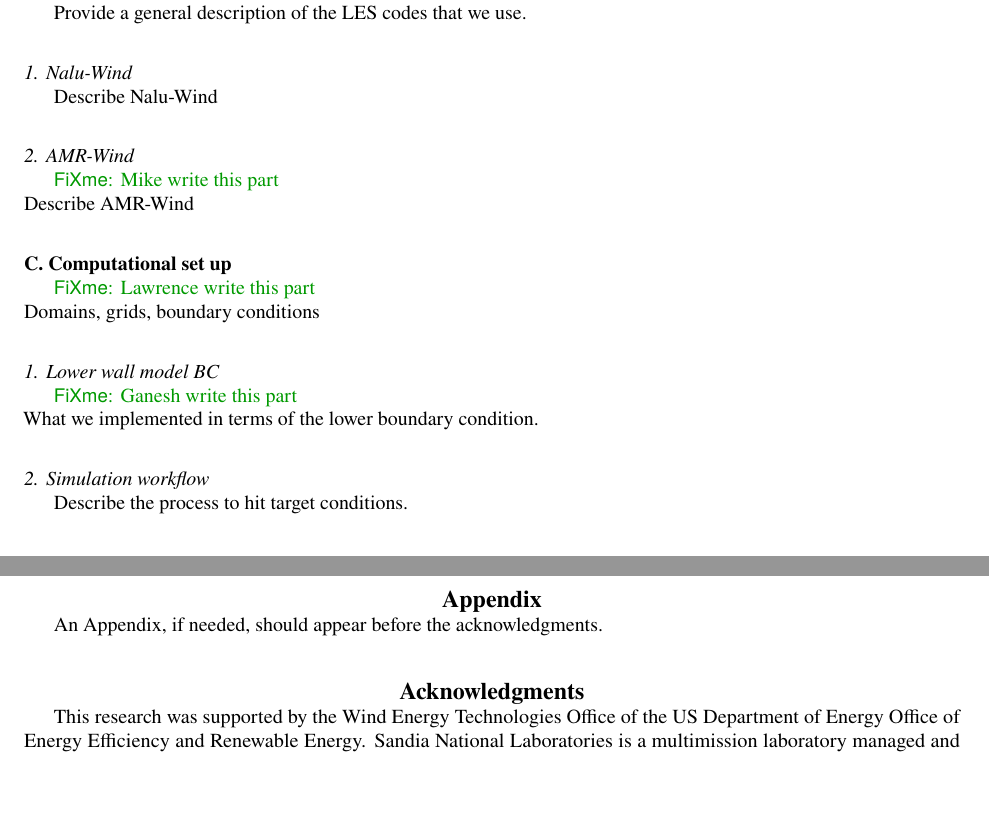
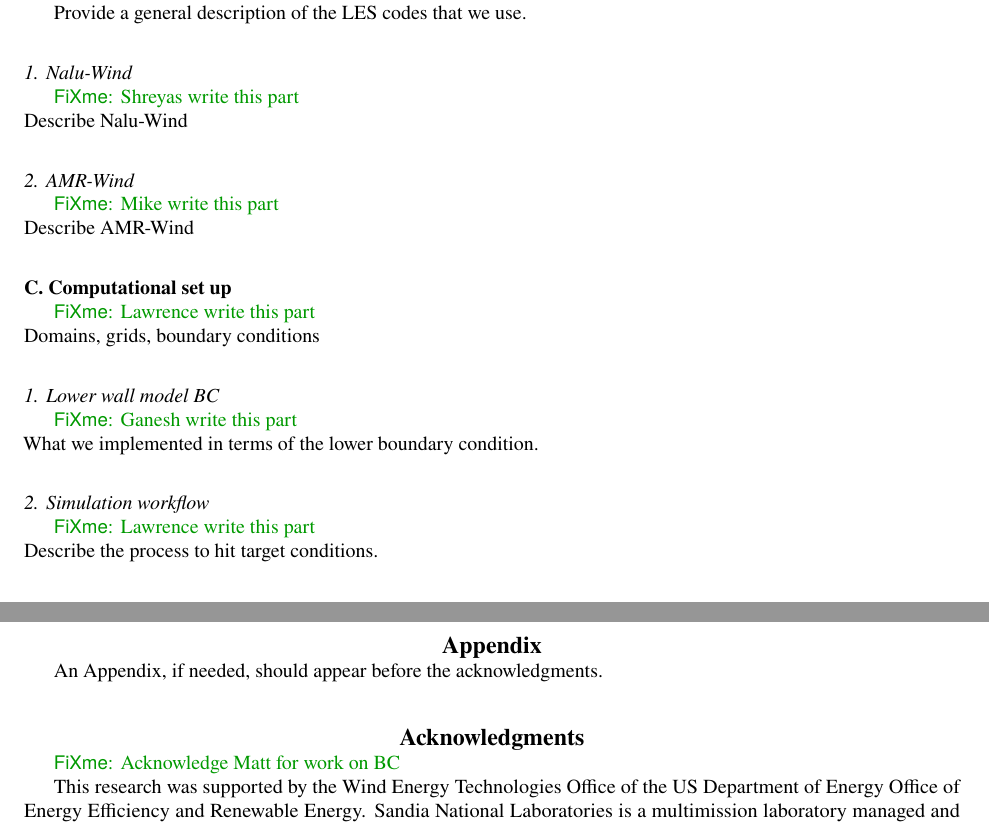
Before and after one commit to lawrenceccheung/AIAAScitech2021, a LaTeX paper (Paper/main.tex, which reads Paper/methodology.tex): two parts of pages 2 and 3 of 3, joined at a grey line, cut so that both start at the same text, the shorter picture padded with empty space. Compiled offline with pdfLaTeX.

Commit message:
Update paper stuff

```diff
--- a/Paper/main.tex
+++ b/Paper/main.tex
@@ -21,7 +21,6 @@
 \author{
   Shreyas Ananthan\footnote{SOME JOB TITLE, AIAA Member},
   Michael J. Brazell\footnote{Researcher III, High-Performance Algorithms and Complex Fluids, AIAA Member},
-  Matthew J. Churchfield\footnote{SOME JOB TITLE, AIAA Member}, \\
   Ganesh Vijayakumar\footnote{Researcher III, Mechanical Engineering, AIAA Member}, and
   Shashank Yellapantula\footnote{SOME JOB TITLE, AIAA Member}
 }
@@ -118,6 +117,8 @@
 An Appendix, if needed, should appear before the acknowledgments.
 
 \section*{Acknowledgments}
+\fxnote{Acknowledge Matt for work on BC}
+
 This research was supported by the Wind Energy Technologies Office of
 the US Department of Energy Office of Energy Efficiency and Renewable
 Energy.  Sandia National Laboratories is a multimission laboratory
--- a/Paper/methodology.tex
+++ b/Paper/methodology.tex
@@ -11,6 +11,7 @@
 Provide a general description of the LES codes that we use.
 
 \subsubsection{Nalu-Wind}
+\fxnote{Shreyas write this part}\\
 Describe Nalu-Wind
 
 \subsubsection{AMR-Wind}
@@ -26,4 +27,5 @@
 What we implemented in terms of the lower boundary condition.
 
 \subsubsection{Simulation workflow}
+\fxnote{Lawrence write this part}\\
 Describe the process to hit target conditions.
```
Also changed, not shown: Paper/README.md.
